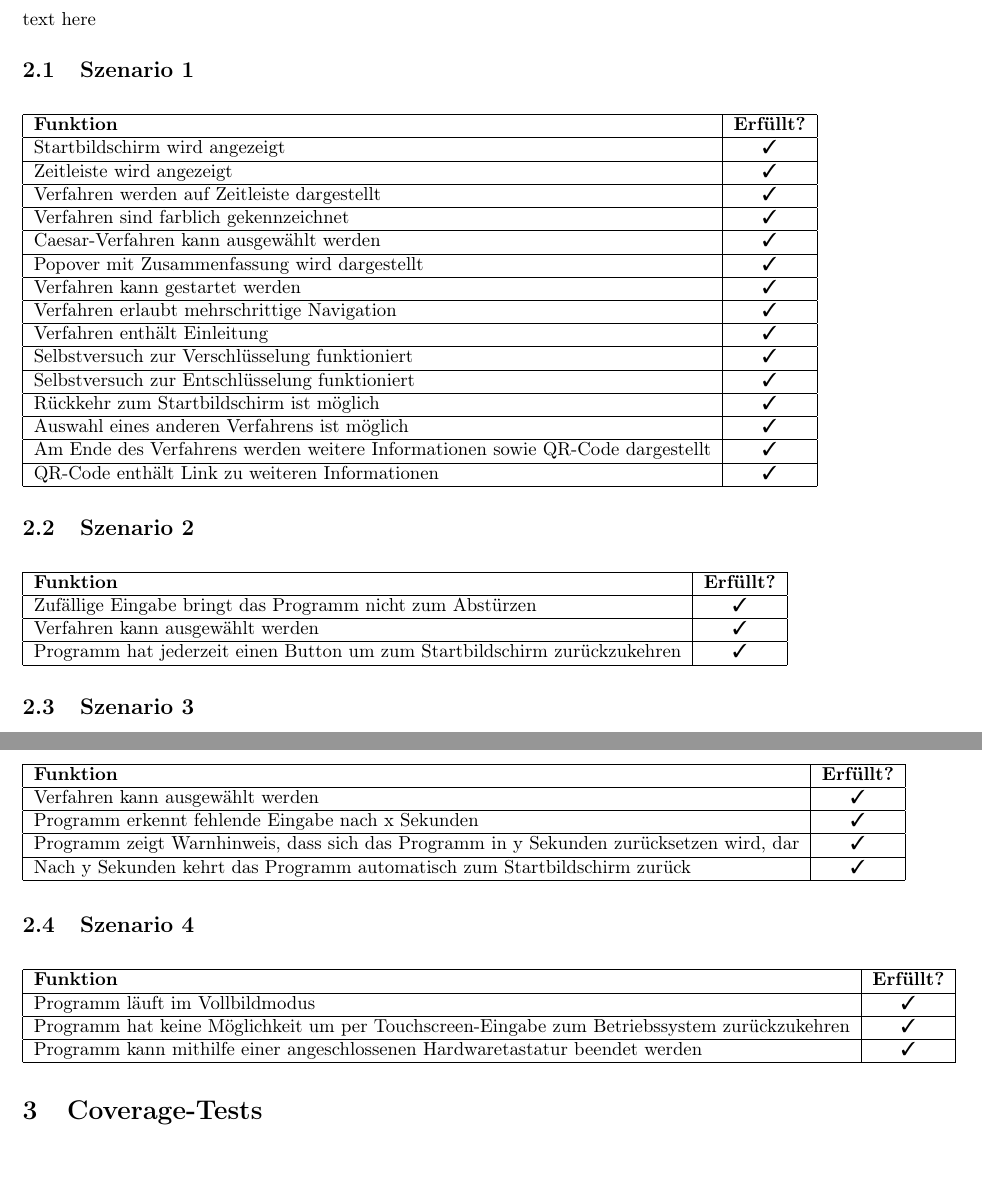
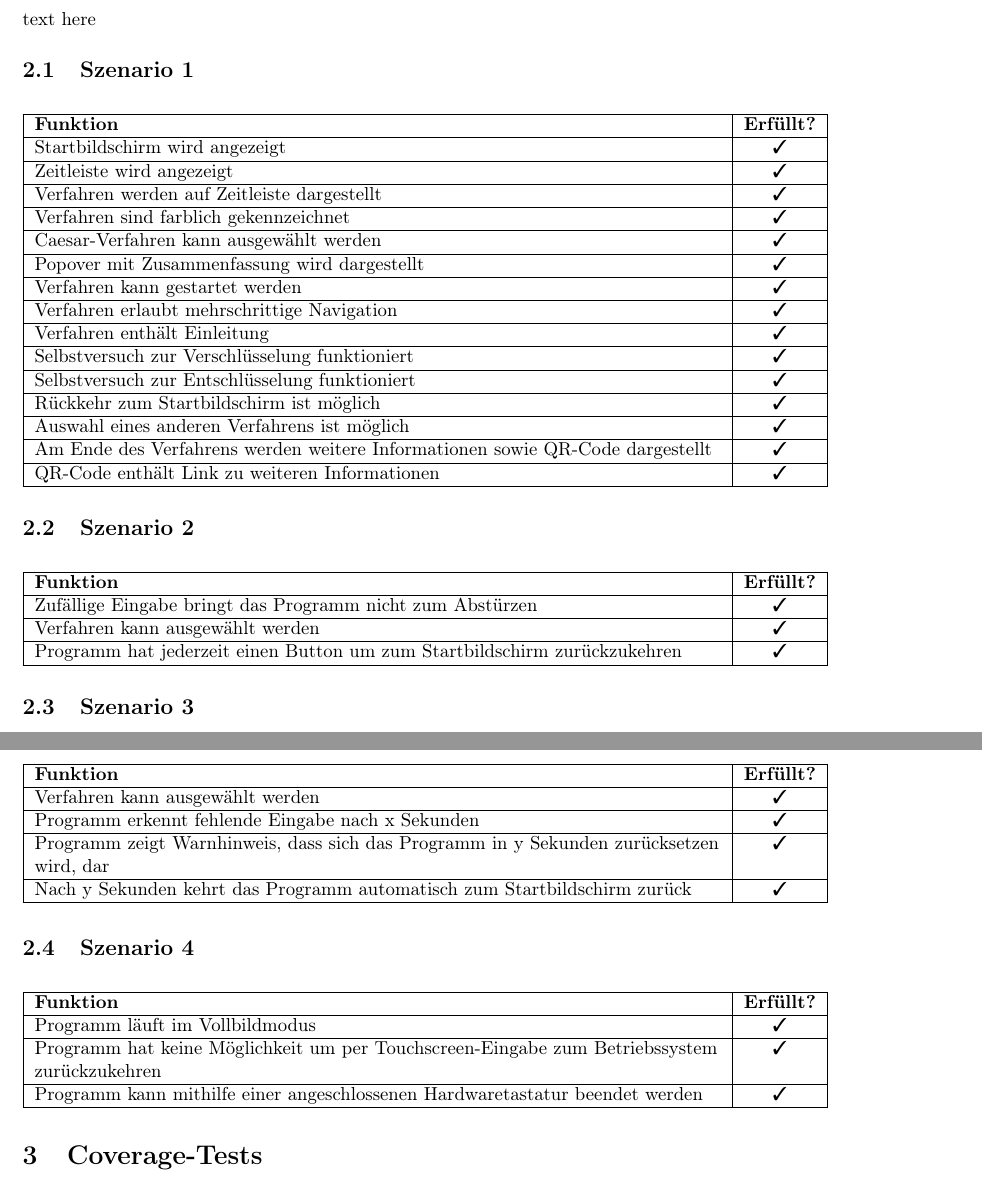
Before and after one commit to matthiasplappert/Cryptographics, a LaTeX document (cg_validierungsheft/cg_validierungsheft.tex): two parts of pages 3 and 4 of 5, joined at a grey line, cut so that both start at the same text, the shorter picture padded with empty space. Compiled offline with pdfLaTeX.

Commit message:
Proper layout.

```diff
--- a/cg_validierungsheft/cg_validierungsheft.tex
+++ b/cg_validierungsheft/cg_validierungsheft.tex
@@ -12,6 +12,7 @@
 \usepackage[bottom]{footmisc}
 \usepackage{hyperref}
 \usepackage[nonumberlist, section=subsection]{glossaries}
+\usepackage{tabularx}
 
 \usepackage{pifont}
 \newcommand{\cmark}{\ding{51}}
@@ -89,12 +90,12 @@ text here
         \hline
         QR-Code enthält Link zu weiteren Informationen & \cmark \\
         \hline
-      \end{tabular}
+      \end{tabularx}
     \end{table}
 
   \subsection{Szenario 2}
     \begin{table}[H]
-      \begin{tabular}{| l | c |}
+      \begin{tabularx}{\textwidth}{| >{\raggedright\arraybackslash}X | c |}
         \hline
         \textbf{Funktion} & \textbf{Erfüllt?} \\
         \hline
@@ -104,7 +105,7 @@ text here
         \hline
         Programm hat jederzeit einen Button um zum Startbildschirm zurückzukehren & \cmark \\
         \hline
-      \end{tabular}
+      \end{tabularx}
     \end{table}
 
   \subsection{Szenario 3}
@@ -125,12 +126,13 @@ text here
         \hline
         Nach y Sekunden kehrt das Programm automatisch zum Startbildschirm zurück & \cmark \\
         \hline
-      \end{tabular}
+      \end{tabularx}
     \end{table}
 
   \subsection{Szenario 4}
+
     \begin{table}[H]
-      \begin{tabular}{| l | c |}
+      \begin{tabularx}{\textwidth}{| >{\raggedright\arraybackslash}X | c |}
         \hline
         \textbf{Funktion} & \textbf{Erfüllt?} \\
         \hline
@@ -140,7 +142,7 @@ text here
         \hline
         Programm kann mithilfe einer angeschlossenen Hardwaretastatur beendet werden & \cmark \\
         \hline
-      \end{tabular}
+      \end{tabularx}
     \end{table}
 
 \section{Coverage-Tests}
```
Also changed, not shown: cg_validierungsheft/cg_validierungsheft.tex (4 more changed lines).
